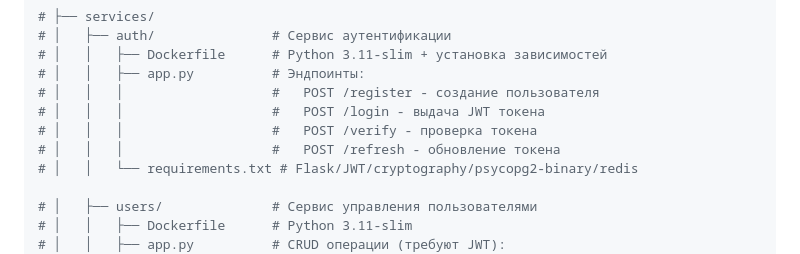
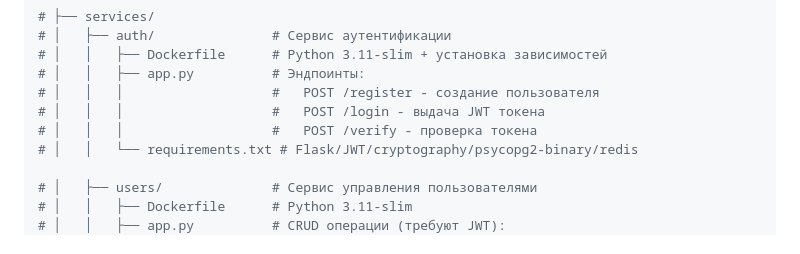
Before and after one commit to kon-kyoto/microservices_lab, a Markdown page: README.md, the part around the change. Drawn GitHub-style.

```diff
--- a/README.md
+++ b/README.md
@@ -20,7 +20,6 @@
 # │   │   │                   #   POST /register - создание пользователя
 # │   │   │                   #   POST /login - выдача JWT токена
 # │   │   │                   #   POST /verify - проверка токена
-# │   │   │                   #   POST /refresh - обновление токена
 # │   │   └── requirements.txt # Flask/JWT/cryptography/psycopg2-binary/redis
 
 # │   ├── users/              # Сервис управления пользователями
```
